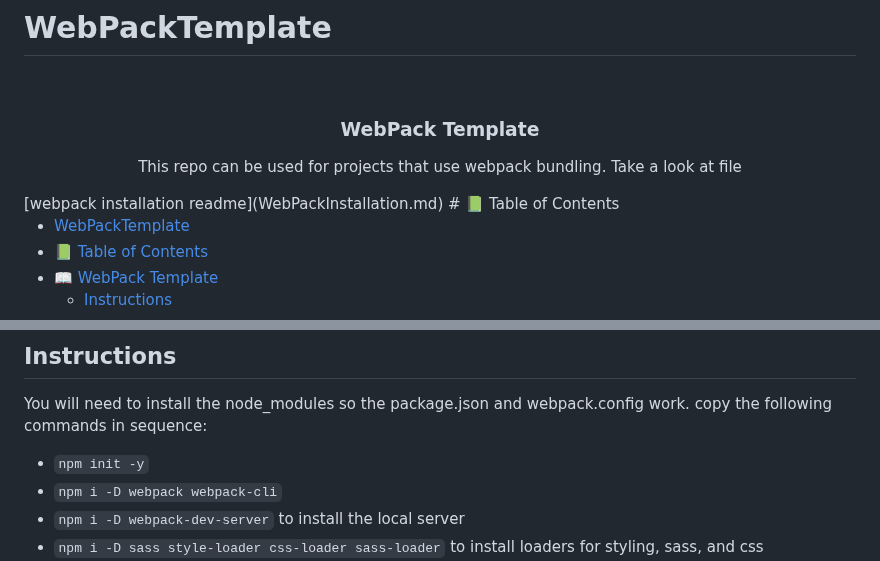
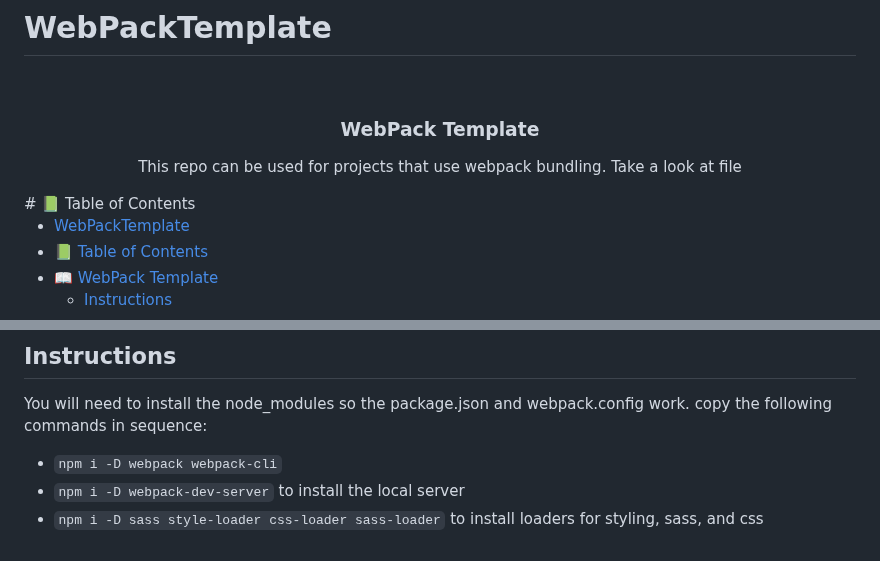
Before and after one commit to GeekyHacks/WebPackTemplate, a Markdown page: README.md, 2 parts joined by grey strips. Rendered like a GitHub page.

```diff
--- a/README.md
+++ b/README.md
@@ -10,7 +10,6 @@
   <p>This repo can be used for projects that use webpack bundling. Take a look at  file</p>
 
 </div>
-[webpack installation readme](WebPackInstallation.md)
 # 📗 Table of Contents
 
 - [WebPackTemplate](#webpacktemplate)
@@ -41,7 +40,6 @@ it can be used for projects that use webpack bundling.
 ## Instructions <a name="Instructions"></a>
 You will need to install the node_modules so the package.json and webpack.config work.
 copy the following commands in sequence:
-- `npm init -y`
 - `npm i -D webpack webpack-cli`
 - `npm i -D webpack-dev-server` to install the local server
 - `npm i -D sass style-loader css-loader sass-loader` to install loaders for styling, sass, and css
```
